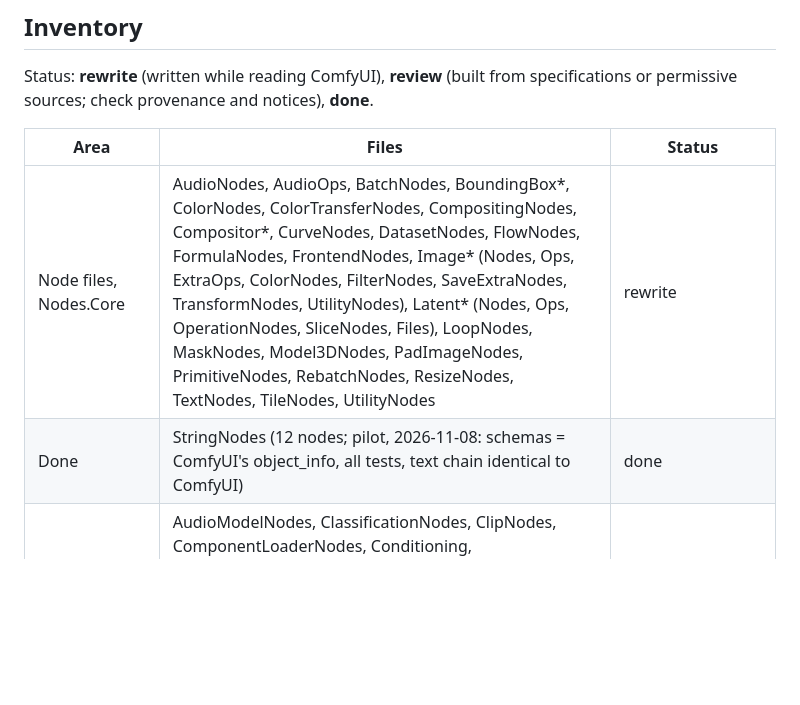
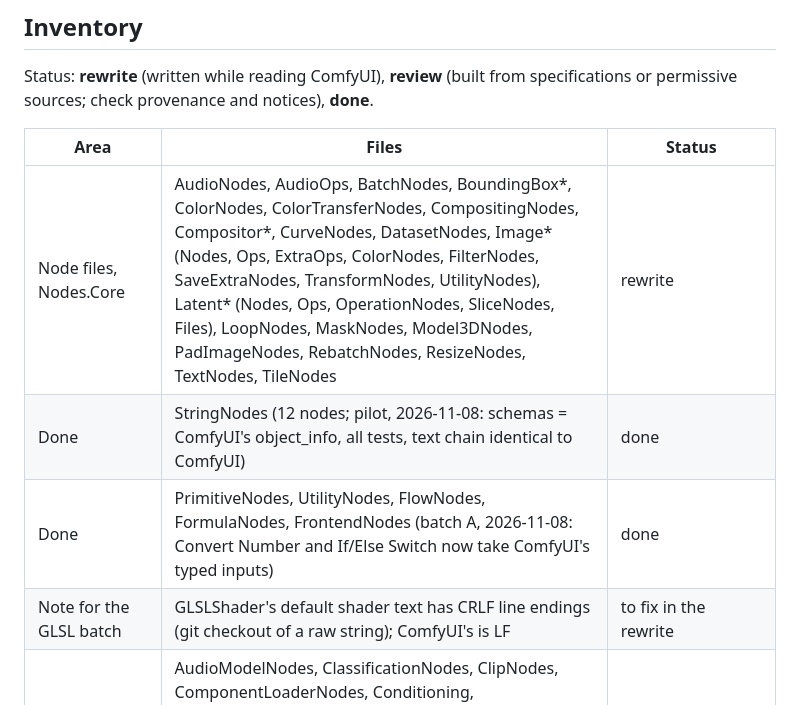
Before and after one commit to LostBeard/SpawnGen, a Markdown page: docs/CLEANROOM.md, the part around the change. Drawn GitHub-style; blank space fills up the shorter version.

Commit message:
CLEANROOM: batch A done
Co-Authored-By: Claude Opus 5.5 <noreply@anthropic.com>
Claude-Session: https://claude.ai/code/session_01ULMSNkbvGgZNJhka9tdnmB

```diff
--- a/docs/CLEANROOM.md
+++ b/docs/CLEANROOM.md
@@ -43,8 +43,10 @@ Status: **rewrite** (written while reading ComfyUI), **review** (built from spec
 
 | Area | Files | Status |
 |---|---|---|
-| Node files, Nodes.Core | AudioNodes, AudioOps, BatchNodes, BoundingBox*, ColorNodes, ColorTransferNodes, CompositingNodes, Compositor*, CurveNodes, DatasetNodes, FlowNodes, FormulaNodes, FrontendNodes, Image* (Nodes, Ops, ExtraOps, ColorNodes, FilterNodes, SaveExtraNodes, TransformNodes, UtilityNodes), Latent* (Nodes, Ops, OperationNodes, SliceNodes, Files), LoopNodes, MaskNodes, Model3DNodes, PadImageNodes, PrimitiveNodes, RebatchNodes, ResizeNodes, TextNodes, TileNodes, UtilityNodes | rewrite |
+| Node files, Nodes.Core | AudioNodes, AudioOps, BatchNodes, BoundingBox*, ColorNodes, ColorTransferNodes, CompositingNodes, Compositor*, CurveNodes, DatasetNodes, Image* (Nodes, Ops, ExtraOps, ColorNodes, FilterNodes, SaveExtraNodes, TransformNodes, UtilityNodes), Latent* (Nodes, Ops, OperationNodes, SliceNodes, Files), LoopNodes, MaskNodes, Model3DNodes, PadImageNodes, RebatchNodes, ResizeNodes, TextNodes, TileNodes | rewrite |
 | Done | StringNodes (12 nodes; pilot, 2026-11-08: schemas = ComfyUI's object_info, all tests, text chain identical to ComfyUI) | done |
+| Done | PrimitiveNodes, UtilityNodes, FlowNodes, FormulaNodes, FrontendNodes (batch A, 2026-11-08: Convert Number and If/Else Switch now take ComfyUI's typed inputs) | done |
+| Note for the GLSL batch | GLSLShader's default shader text has CRLF line endings (git checkout of a raw string); ComfyUI's is LF | to fix in the rewrite |
 | Node files, Nodes.ML | AudioModelNodes, ClassificationNodes, ClipNodes, ComponentLoaderNodes, Conditioning, ControlNetNodes, CustomSampling, FluxNodes, GlslShaderNode, GuidanceNodes, LatentOperationCfg, LoraNodes, MergeNodes, MlNodes, SamplerNodes, SamplingNodes, Trellis2Node, UNetPatchNodes, VisionNodes | rewrite |
 | Sampling stack | Samplers, SamplersAdvanced, Schedulers, SamplingCore, Guidance, GuidancePatches, ModelSampling, GitsTable, BetaMath, PromptWeights, LatentFormat, LatentPreview, WeightSteps, ModelParts, Checkpoint | rewrite (k-diffusion, MIT, and the papers are allowed sources) |
 | Helpers shaped after ComfyUI | AudioDsp, CommonUpscale, Resample, Stores (naming and counter), ImageDecoder | rewrite |
```
